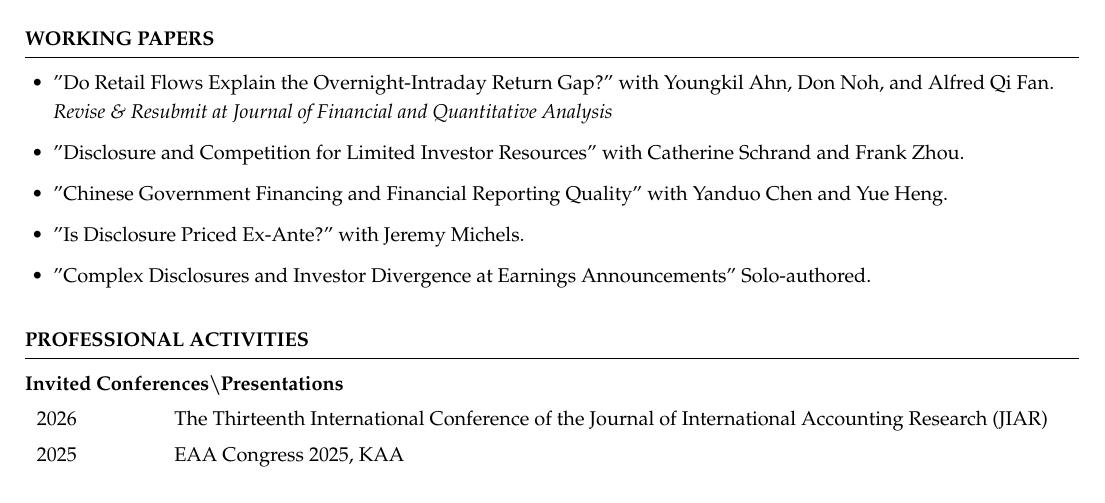
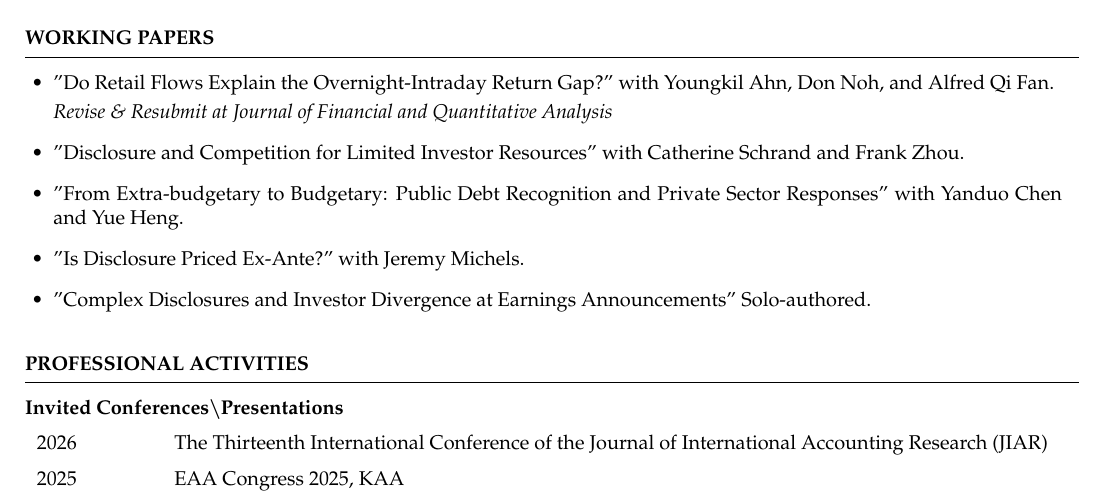
Before and after one commit to ystellapark/ystellapark.github.io, a LaTeX CV (cv-source/main.tex): part of page 1 of 3, cut so that both start at the same text. Compiled offline with pdfLaTeX.

Commit message:
Update publication title in main.tex

```diff
--- a/cv-source/main.tex
+++ b/cv-source/main.tex
@@ -111,7 +111,7 @@ Armstrong, C., Glaeser, S., Park, S.Y. and Timmermans, O. (2026), The Assignment
 \vspace{0.2cm}
 
 \begin{itemize}
-  \item {"Chinese Government Financing and Financial Reporting Quality" with Yanduo Chen and Yue Heng.}
+  \item {"From Extra-budgetary to Budgetary: Public Debt Recognition and Private Sector Responses" with Yanduo Chen and Yue Heng.}
 \end{itemize}
 \end{rSection}
 \vspace{0.2cm}
```
